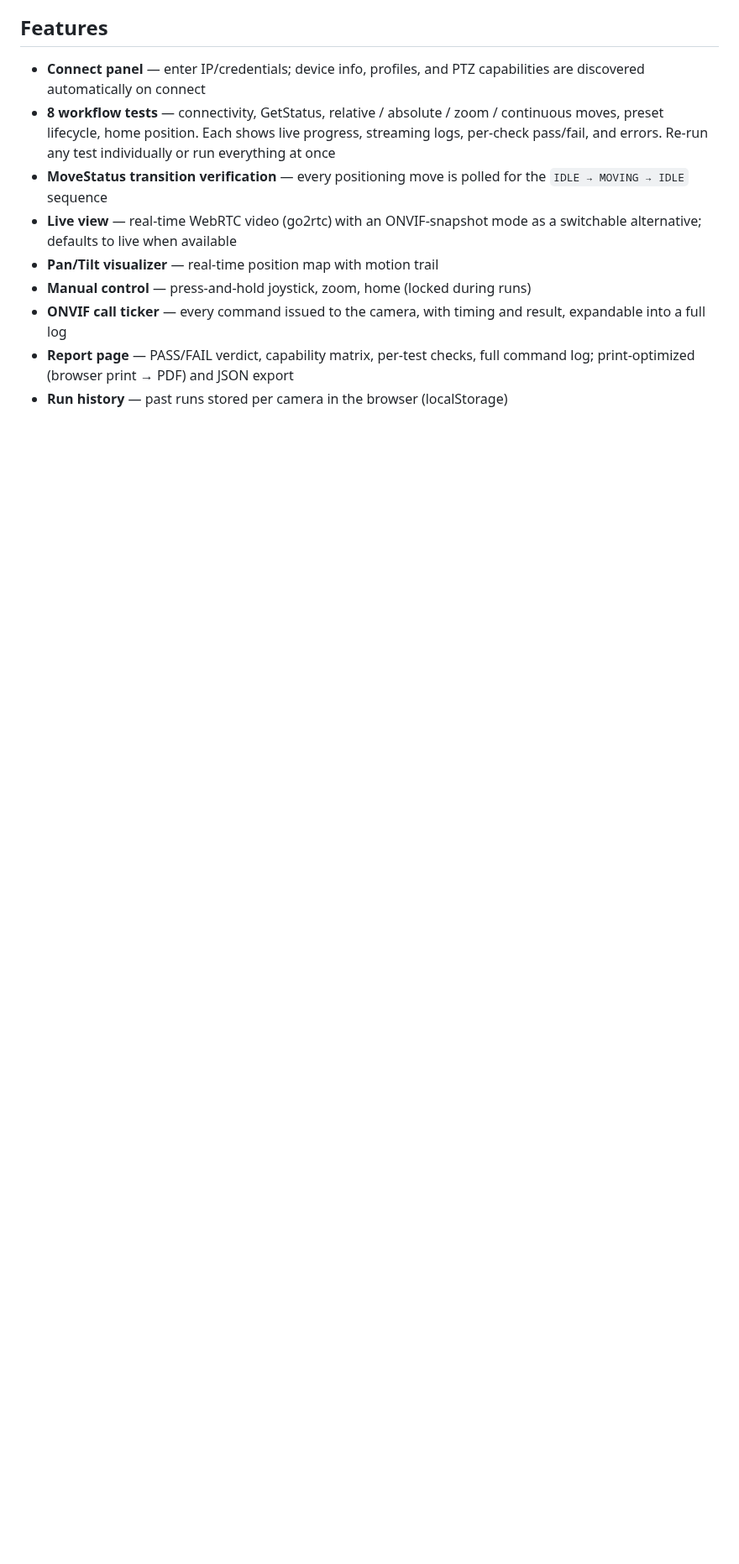
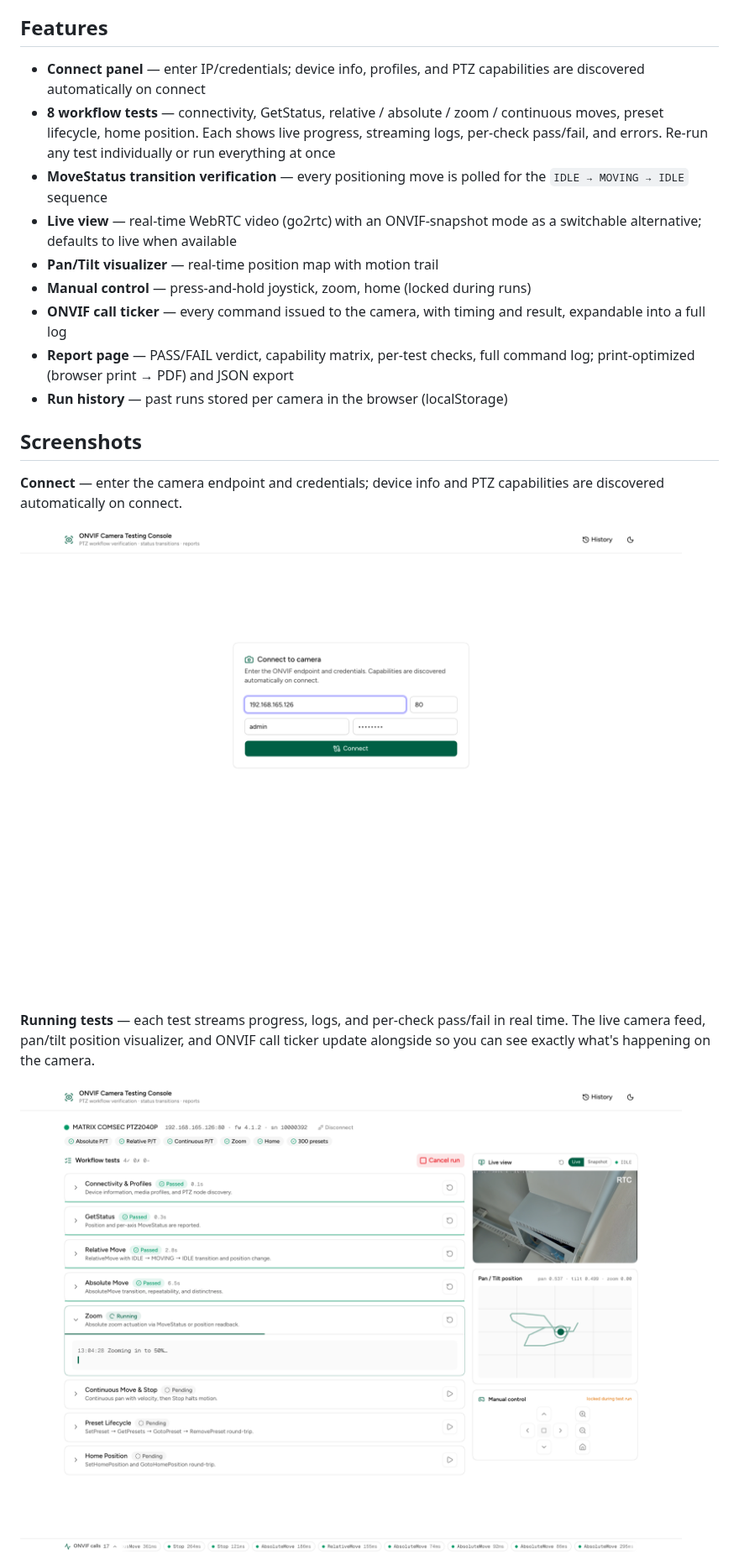
Before and after one commit to 10bedicu/onvif-console, a Markdown page: README.md, the part around one of its changes. Shown at 84% size. Drawn GitHub-style; pictures changed too: docs/screenshots/01-connect.png (added), docs/screenshots/04-test-run.png (added); blank space fills up the shorter version.

```diff
--- a/README.md
+++ b/README.md
@@ -35,3 +37,18 @@ and export a printable conformance report.
 - **Report page** — PASS/FAIL verdict, capability matrix, per-test checks,
   full command log; print-optimized (browser print → PDF) and JSON export
 - **Run history** — past runs stored per camera in the browser (localStorage)
+
+## Screenshots
+
+**Connect** — enter the camera endpoint and credentials; device info and PTZ
+capabilities are discovered automatically on connect.
+
+![Connect screen](docs/screenshots/01-connect.png)
+
+**Running tests** — each test streams progress, logs, and per-check pass/fail
+in real time. The live camera feed, pan/tilt position visualizer, and ONVIF
+call ticker update alongside so you can see exactly what's happening on the
+camera.
+
+![Test run in progress](docs/screenshots/04-test-run.png)
+
```
Also changed, not shown: other parts of README.md (+15 -1 lines), docs/screenshots/02-console-light.png (added), docs/screenshots/03-console-dark.png (added), docs/screenshots/05-report.png (added), 3 other files.
